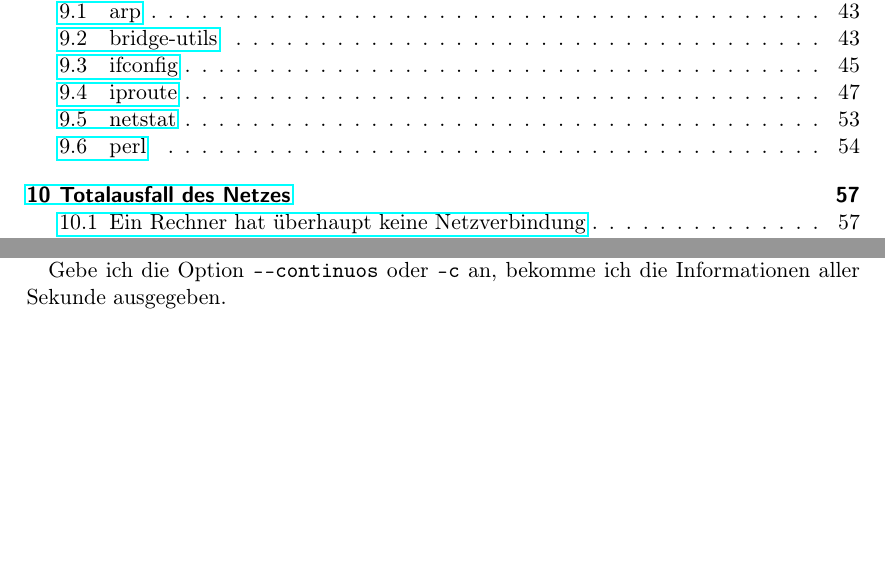
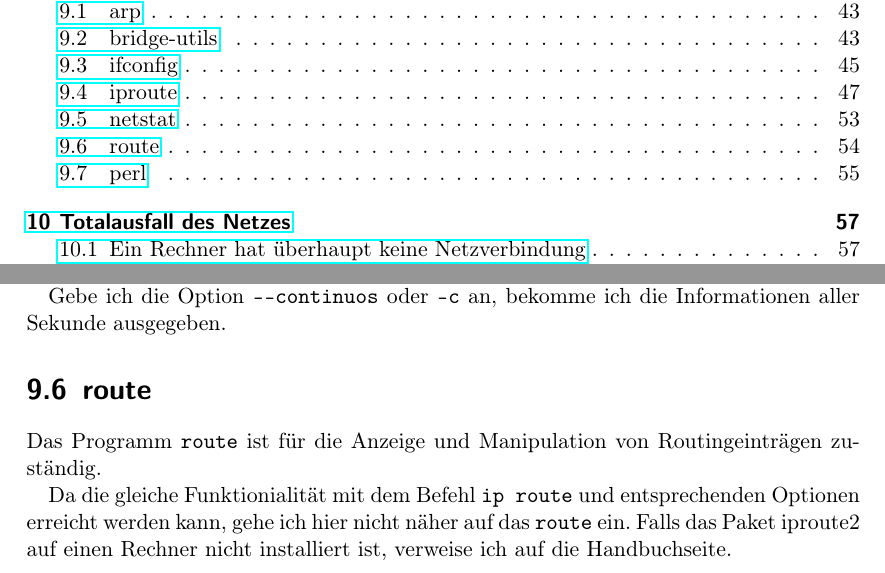
Before and after one commit to matwei-books/troubleshoot-linux, a LaTeX document (troubleshoot-linux.tex, which reads tl-netz-werkzeuge.tex): two parts of pages 3 and 54 of 66, joined at a grey line, cut so that both start at the same text, the shorter picture padded with empty space. Compiled offline with pdfLaTeX.

Commit message:
Text zum route Befehl

```diff
--- a/tl-netz-werkzeuge.tex
+++ b/tl-netz-werkzeuge.tex
@@ -653,6 +651,22 @@ tc qdisc add dev $device root $disc $params
   Informationen aller Sekunde ausgegeben.
 \end{normaltext}
 
+
+\section{route}
+\label{sec:netz-werkzeuge-route}
+\begin{abstractsec}
+  Das Programm route ist für die Anzeige und Manipulation von Routingeinträgen
+  zuständig.
+\end{abstractsec}
+\begin{normaltext}
+  Das Programm \verb?route? ist für die Anzeige und Manipulation von
+  Routingeinträgen zuständig.
+
+  Da die gleiche Funktionialität mit dem Befehl \verb?ip route? und
+  entsprechenden Optionen erreicht werden kann, gehe ich hier nicht näher auf
+  das \verb?route? ein. Falls das Paket iproute2 auf einen Rechner nicht
+  installiert ist, verweise ich auf die Handbuchseite.
+\end{normaltext}
 \section{perl}
 \label{sec:lokal-werkzeuge-perl}
 \begin{abstractsec}
```
Also changed, not shown: tl-netz-werkzeuge.tex (2 more changed lines).
